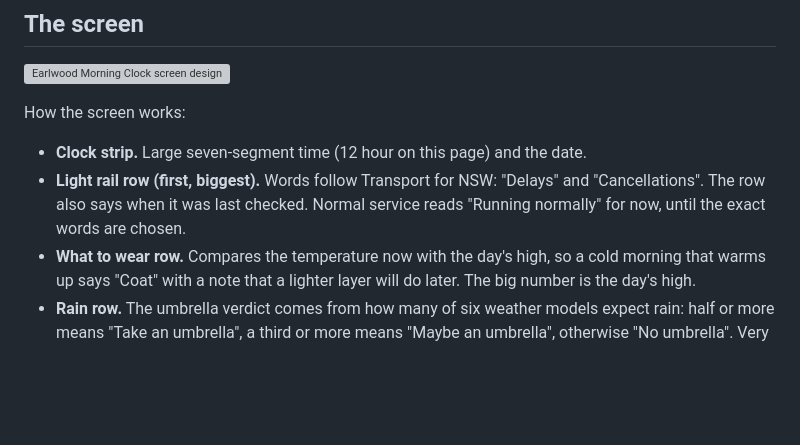
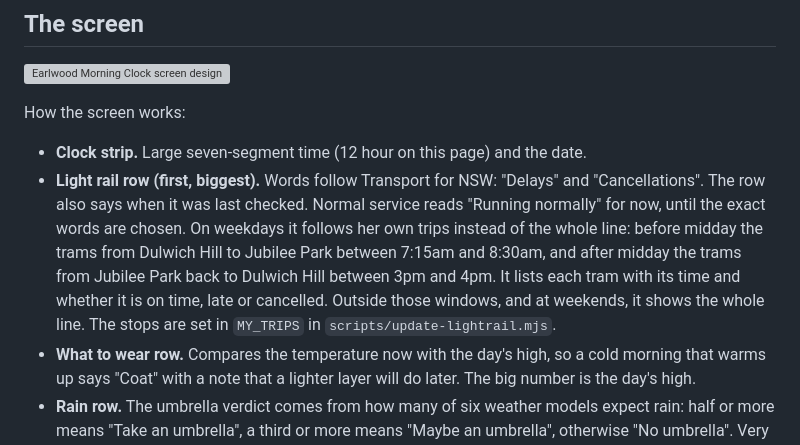
Before and after one commit to konradwhiting/night-clock, a Markdown page: docs/design.md, the part around the change. GitHub-like rendering; blank space fills up the shorter version; grey boxes are pictures that could not be loaded.

Commit message:
Docs: light rail follows her school trips
Co-Authored-By: Claude Sonnet 5.5 <noreply@anthropic.com>

```diff
--- a/docs/design.md
+++ b/docs/design.md
@@ -11,7 +11,7 @@ The two diagrams below were drawn by ChatGPT from prompts written for this proje
 How the screen works:
 
 - **Clock strip.** Large seven-segment time (12 hour on this page) and the date.
-- **Light rail row (first, biggest).** Words follow Transport for NSW: "Delays" and "Cancellations". The row also says when it was last checked. Normal service reads "Running normally" for now, until the exact words are chosen.
+- **Light rail row (first, biggest).** Words follow Transport for NSW: "Delays" and "Cancellations". The row also says when it was last checked. Normal service reads "Running normally" for now, until the exact words are chosen. On weekdays it follows her own trips instead of the whole line: before midday the trams from Dulwich Hill to Jubilee Park between 7:15am and 8:30am, and after midday the trams from Jubilee Park back to Dulwich Hill between 3pm and 4pm. It lists each tram with its time and whether it is on time, late or cancelled. Outside those windows, and at weekends, it shows the whole line. The stops are set in `MY_TRIPS` in `scripts/update-lightrail.mjs`.
 - **What to wear row.** Compares the temperature now with the day's high, so a cold morning that warms up says "Coat" with a note that a lighter layer will do later. The big number is the day's high.
 - **Rain row.** The umbrella verdict comes from how many of six weather models expect rain: half or more means "Take an umbrella", a third or more means "Maybe an umbrella", otherwise "No umbrella". Very wet days add gumboots and a raincoat.
 - **Attention.** A row turns solid orange when it needs attention (light rail delays or cancellations, umbrella needed). Otherwise it is a dim outline.
```
